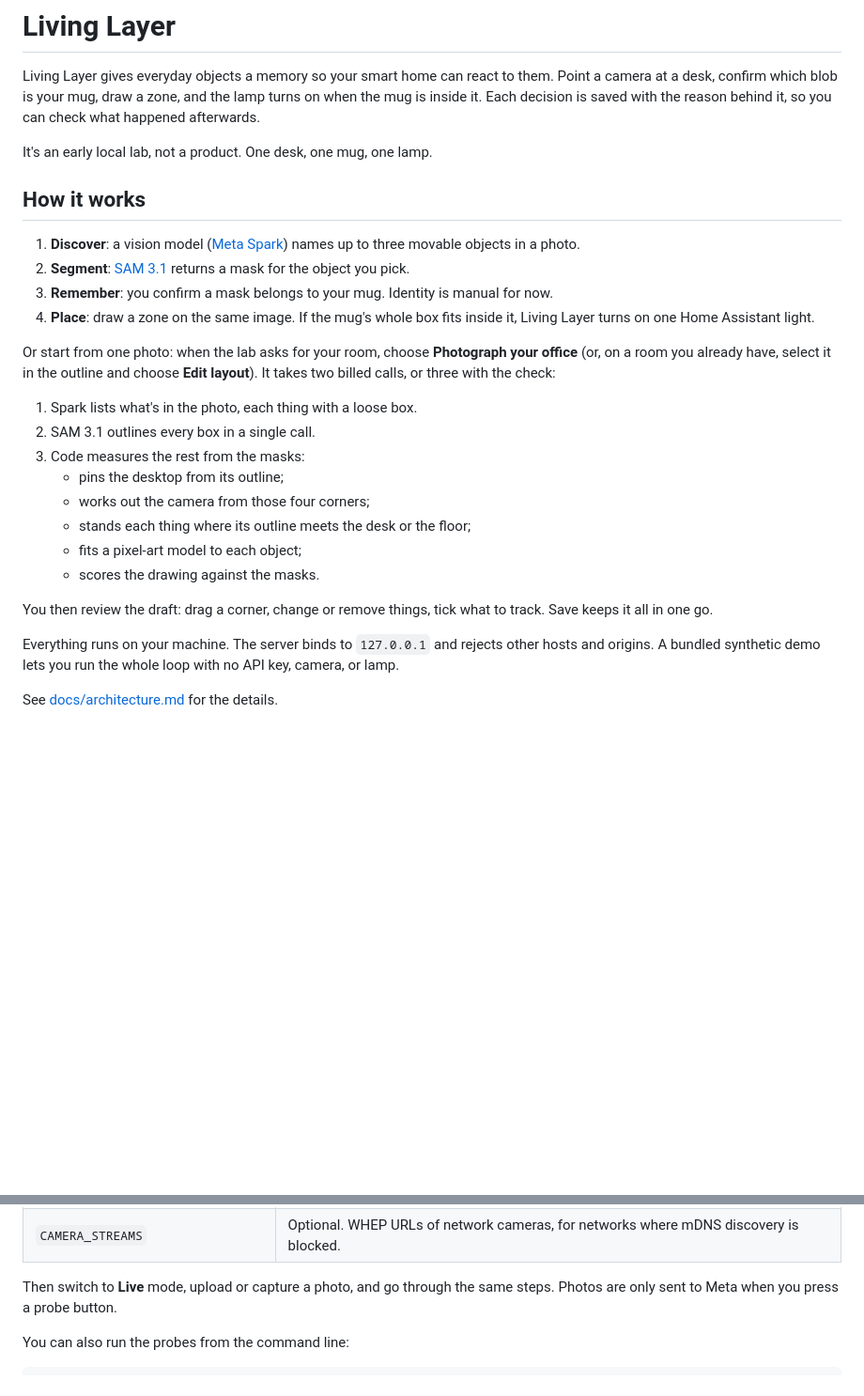
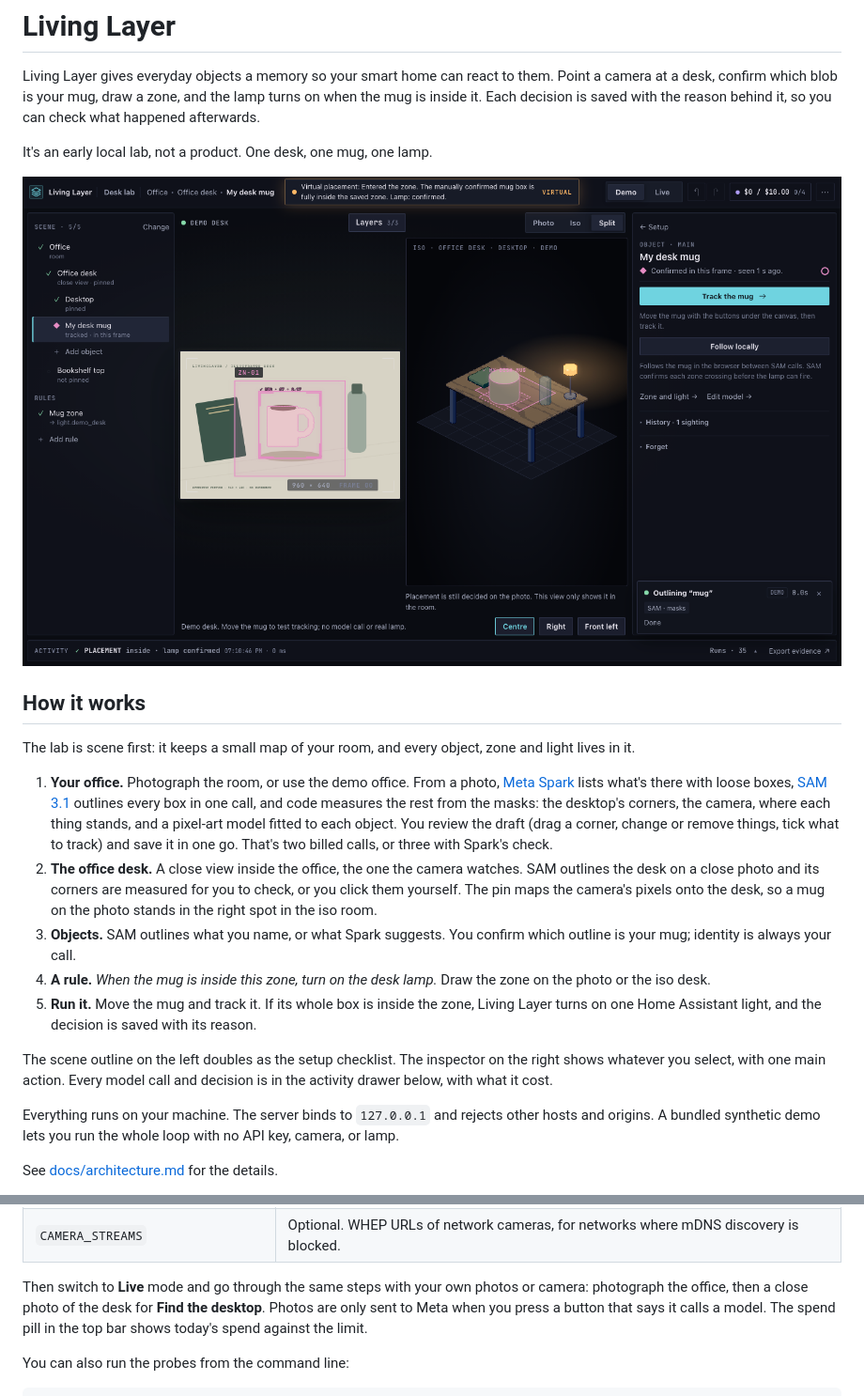
Before and after one commit to alex-red/living-layer, a Markdown page: README.md, 2 parts joined by grey strips. Shown at 94% size. Rendered like a GitHub page; pictures changed too: docs/media/workspace.png (added); blank space fills up the shorter version.

```diff
--- a/README.md
+++ b/README.md
@@ -4,25 +4,19 @@ Living Layer gives everyday objects a memory so your smart home can react to the
 
 It's an early local lab, not a product. One desk, one mug, one lamp.
 
+![The desk lab: the scene outline, the photo beside its isometric twin, and the mug's inspector](docs/media/workspace.png)
+
 ## How it works
 
-1. **Discover**: a vision model ([Meta Spark](https://dev.meta.ai/docs)) names up to three movable objects in a photo.
-2. **Segment**: [SAM 3.1](https://dev.meta.ai/docs/sam/reading-segmentation) returns a mask for the object you pick.
-3. **Remember**: you confirm a mask belongs to your mug. Identity is manual for now.
-4. **Place**: draw a zone on the same image. If the mug's whole box fits inside it, Living Layer turns on one Home Assistant light.
+The lab is scene first: it keeps a small map of your room, and every object, zone and light lives in it.
 
-Or start from one photo: when the lab asks for your room, choose **Photograph your office** (or, on a room you already have, select it in the outline and choose **Edit layout**). It takes two billed calls, or three with the check:
+1. **Your office.** Photograph the room, or use the demo office. From a photo, [Meta Spark](https://dev.meta.ai/docs) lists what's there with loose boxes, [SAM 3.1](https://dev.meta.ai/docs/sam/reading-segmentation) outlines every box in one call, and code measures the rest from the masks: the desktop's corners, the camera, where each thing stands, and a pixel-art model fitted to each object. You review the draft (drag a corner, change or remove things, tick what to track) and save it in one go. That's two billed calls, or three with Spark's check.
+2. **The office desk.** A close view inside the office, the one the camera watches. SAM outlines the desk on a close photo and its corners are measured for you to check, or you click them yourself. The pin maps the camera's pixels onto the desk, so a mug on the photo stands in the right spot in the iso room.
+3. **Objects.** SAM outlines what you name, or what Spark suggests. You confirm which outline is your mug; identity is always your call.
+4. **A rule.** _When the mug is inside this zone, turn on the desk lamp._ Draw the zone on the photo or the iso desk.
+5. **Run it.** Move the mug and track it. If its whole box is inside the zone, Living Layer turns on one Home Assistant light, and the decision is saved with its reason.
 
-1. Spark lists what's in the photo, each thing with a loose box.
-2. SAM 3.1 outlines every box in a single call.
-3. Code measures the rest from the masks:
-   - pins the desktop from its outline;
-   - works out the camera from those four corners;
-   - stands each thing where its outline meets the desk or the floor;
-   - fits a pixel-art model to each object;
-   - scores the drawing against the masks.
-
-You then review the draft: drag a corner, change or remove things, tick what to track. Save keeps it all in one go.
+The scene outline on the left doubles as the setup checklist. The inspector on the right shows whatever you select, with one main action. Every model call and decision is in the activity drawer below, with what it cost.
 
 Everything runs on your machine. The server binds to `127.0.0.1` and rejects other hosts and origins. A bundled synthetic demo lets you run the whole loop with no API key, camera, or lamp.
 
@@ -56,7 +59,7 @@ Copy `.env.example` to `.env` and fill in what you need. Restart the server afte
 | `HA_LIVE_ENABLED`                    | Set to `true` to allow the lamp to be switched.                                             |
 | `CAMERA_STREAMS`                     | Optional. WHEP URLs of network cameras, for networks where mDNS discovery is blocked.       |
 
-Then switch to **Live** mode, upload or capture a photo, and go through the same steps. Photos are only sent to Meta when you press a probe button.
+Then switch to **Live** mode and go through the same steps with your own photos or camera: photograph the office, then a close photo of the desk for **Find the desktop**. Photos are only sent to Meta when you press a button that says it calls a model. The spend pill in the top bar shows today's spend against the limit.
 
 You can also run the probes from the command line:
 
```
Also changed, not shown: other parts of README.md (+10 -1 lines), docs/demo-video.md (added, +32 -0 lines), docs/media/start.png (added), 2 other files.
